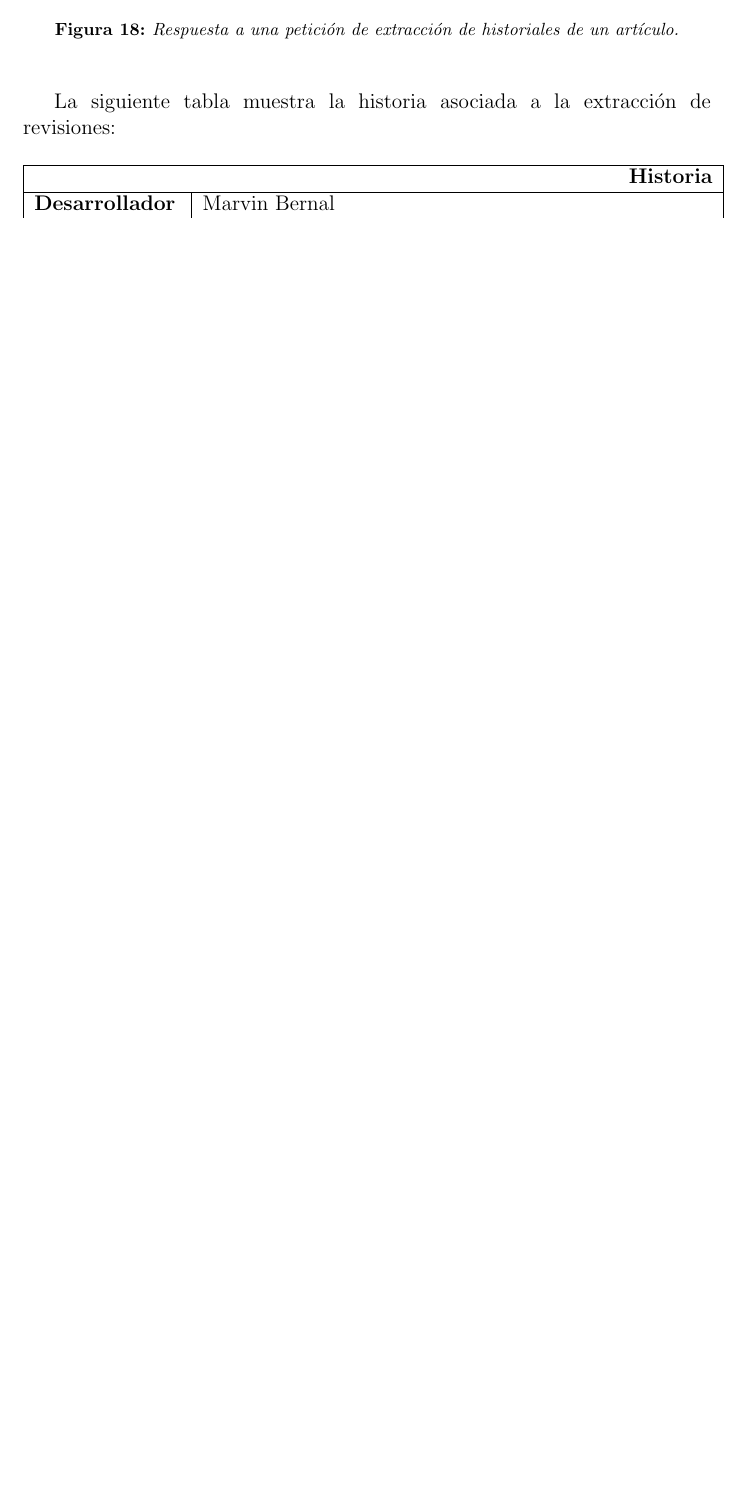
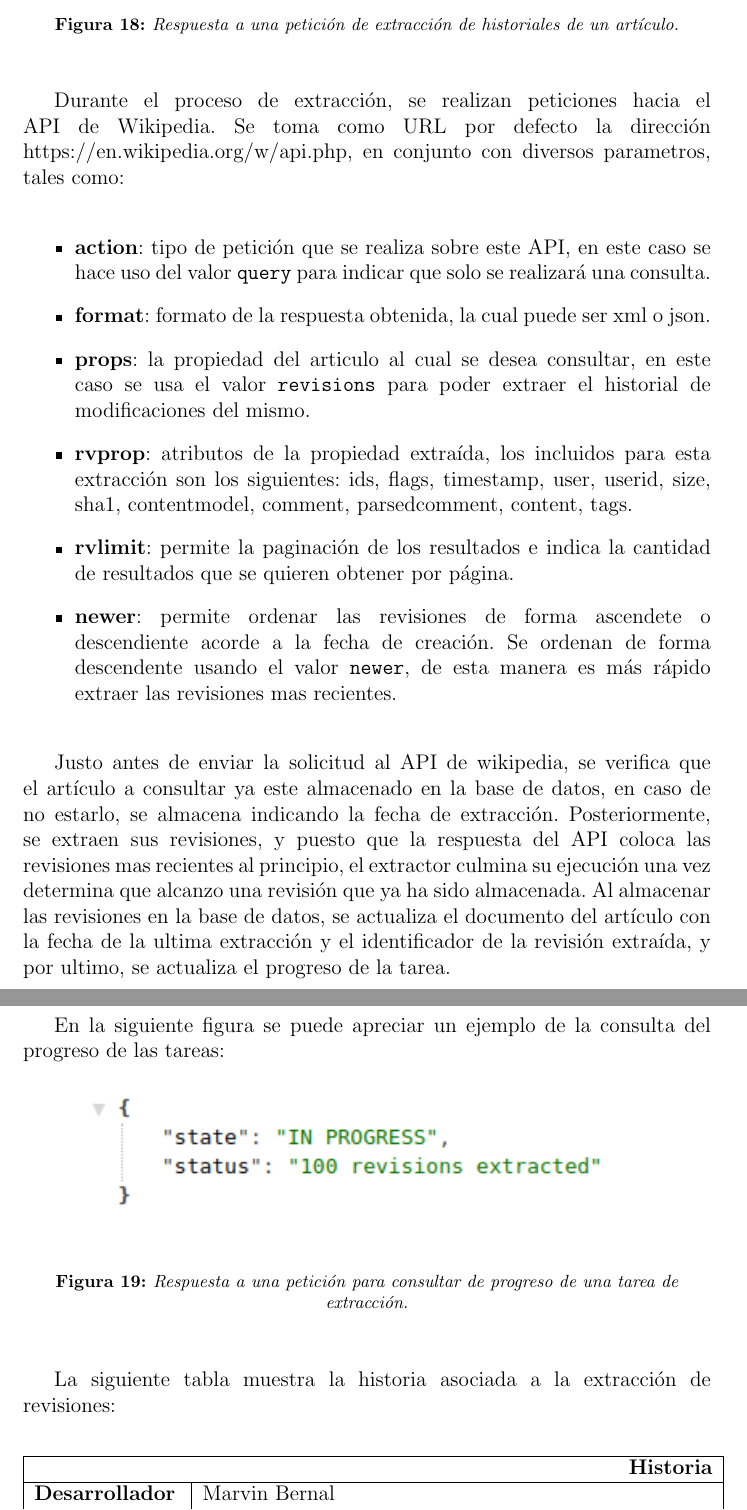
Before and after one commit to frankjdelgado/wiki-history-extractor-api-doc, a LaTeX document (main.tex, which reads chapters/3.tex): part of page 33 of 40 before the commit and two parts of pages 33 and 34 of 41 after it, the two joined at a grey line, cut so that both start at the same text, the shorter picture padded with empty space. Compiled offline with pdfLaTeX.

Commit message:
extraction process explained

```diff
--- a/chapters/3.tex
+++ b/chapters/3.tex
@@ -125,6 +125,36 @@ del proceso de extracción, la cual luce de la siguiente manera:
 	\label{fig:extract_response}
 \end{figure}
 
+Durante el proceso de extracción, se realizan peticiones hacia el API de Wikipedia.
+Se toma como URL por defecto la dirección https://en.wikipedia.org/w/api.php, en conjunto con diversos parametros, tales como:
+
+\begin{itemize}
+	\item \textbf{action}: tipo de petición que se realiza sobre este API, en este caso se hace uso del valor \texttt{query} para indicar que solo se realizará una consulta.
+
+	\item \textbf{format}: formato de la respuesta obtenida, la cual puede ser xml o json.
+
+	\item \textbf{props}: la propiedad del articulo al cual se desea consultar, en este caso se usa el valor \texttt{revisions} para poder extraer el historial de modificaciones del mismo.
+
+	\item \textbf{rvprop}: atributos de la propiedad extraída, los incluidos para esta extracción son los siguientes: ids, flags, timestamp, user, userid, size, sha1, contentmodel, comment, parsedcomment, content, tags.
+
+	\item \textbf{rvlimit}: permite la paginación de los resultados e indica la cantidad de resultados que se quieren obtener por página.
+
+	\item \textbf{newer}: permite ordenar las revisiones de forma ascendete o descendiente acorde a la fecha de creación. Se ordenan de forma descendente usando el valor \texttt{newer}, de esta manera es más rápido extraer las revisiones mas recientes.
+\end{itemize}
+
+Justo antes de enviar la solicitud al API de wikipedia, se verifica que el artículo a consultar ya este almacenado en la base de datos, en caso de no estarlo, se almacena indicando la fecha de extracción.
+Posteriormente, se extraen sus revisiones, y puesto que la respuesta del API coloca las revisiones mas recientes al principio, el extractor culmina su ejecución una vez determina que alcanzo una revisión que ya ha sido almacenada.
+Al almacenar las revisiones en la base de datos, se actualiza el documento del artículo con la fecha de la ultima extracción y el identificador de la revisión extraída, y por ultimo, se actualiza el progreso de la tarea.
+
+En la siguiente figura se puede apreciar un ejemplo de la consulta del progreso de las tareas:
+
+\begin{figure}[H]
+	\centering
+		\includegraphics[width=0.8\textwidth]{figures/response_status}
+	\caption{Respuesta a una petición para consultar de progreso de una tarea de extracción.}
+	\label{fig:response_status}
+\end{figure}
+
 La siguiente tabla muestra la historia asociada a la extracción de revisiones:
 
 \input{tables/extract}
```
Also changed, not shown: chapters/3.tex (17 more changed lines).
